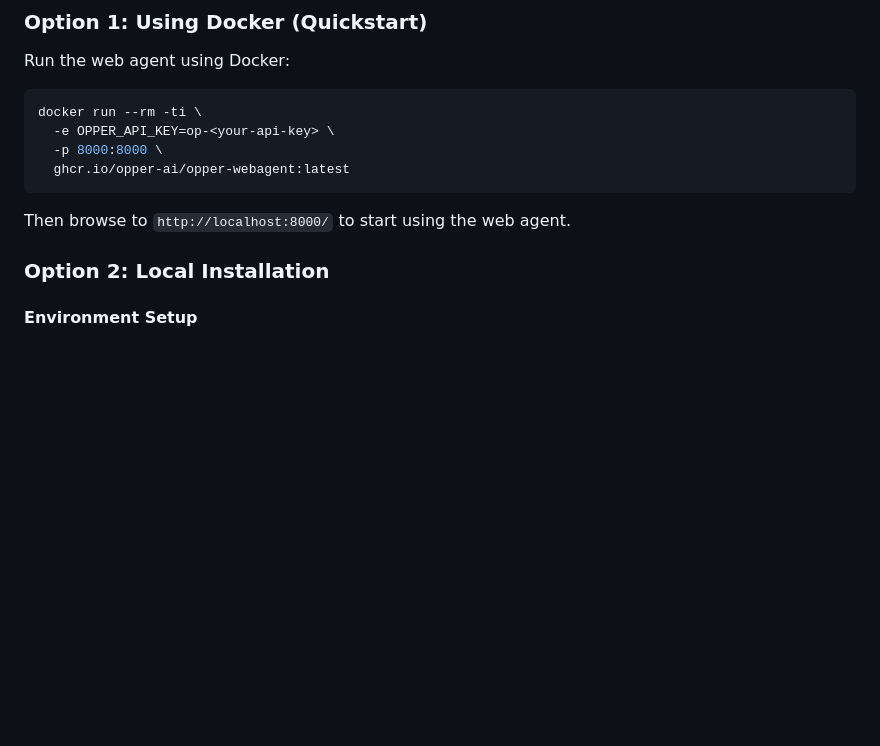
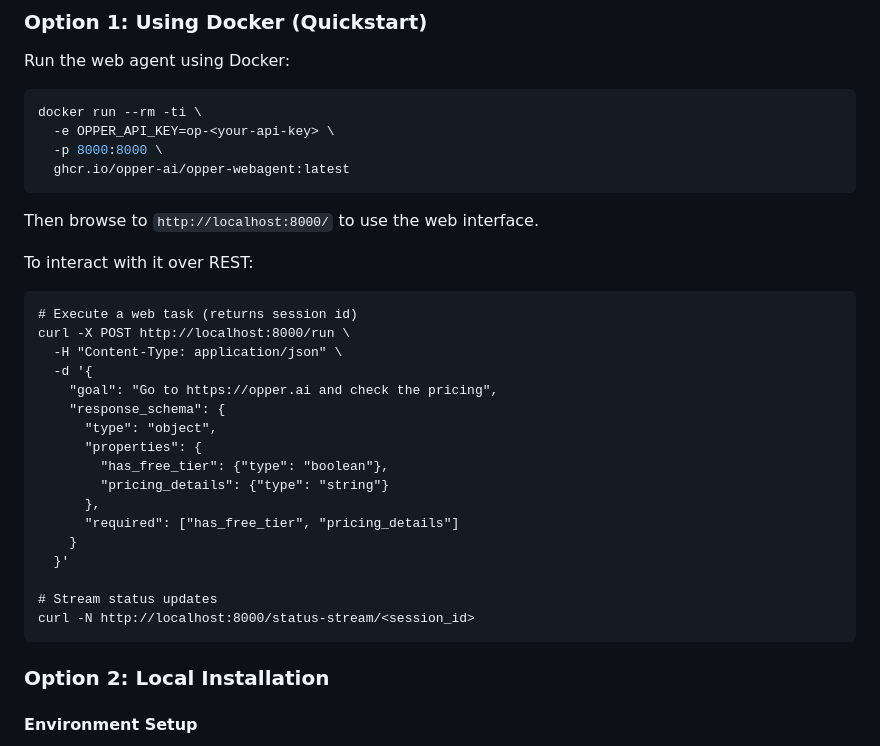
Before and after one commit to opper-ai/opper-webagent, a Markdown page: README.md, the part around the change. Rendered like a GitHub page; blank space fills up the shorter version.

Commit message:
Add information about REST endpoint

````diff
--- a/README.md
+++ b/README.md
@@ -100,8 +100,29 @@ docker run --rm -ti \
   ghcr.io/opper-ai/opper-webagent:latest
 ```
 
-Then browse to `http://localhost:8000/` to start using the web agent.
+Then browse to `http://localhost:8000/` to use the web interface.
 
+To interact with it over REST:
+
+```
+# Execute a web task (returns session id)
+curl -X POST http://localhost:8000/run \
+  -H "Content-Type: application/json" \
+  -d '{
+    "goal": "Go to https://opper.ai and check the pricing",
+    "response_schema": {
+      "type": "object",
+      "properties": {
+        "has_free_tier": {"type": "boolean"},
+        "pricing_details": {"type": "string"}
+      },
+      "required": ["has_free_tier", "pricing_details"]
+    }
+  }'
+
+# Stream status updates
+curl -N http://localhost:8000/status-stream/<session_id>
+```
 ### Option 2: Local Installation
 
 #### Environment Setup
````
